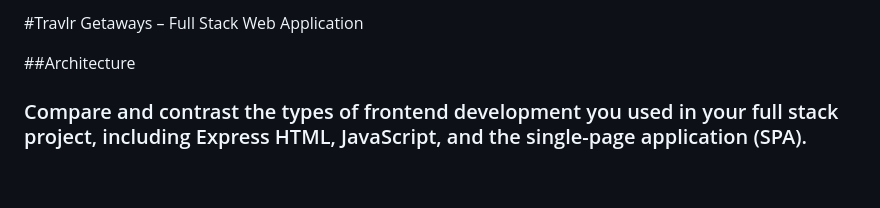
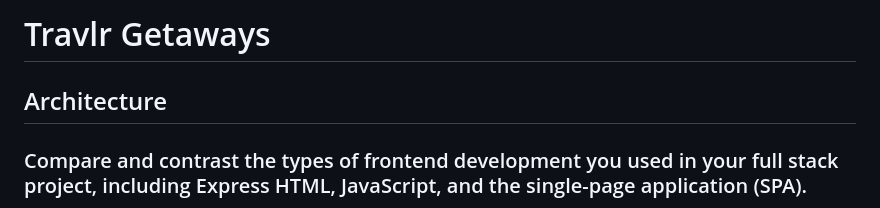
Before and after one commit to ProsperieEli/CS_465, a Markdown page: README.md, the part around the change. GitHub-like rendering; blank space fills up the shorter version.

Commit message:
README
Updated formatting and improved section headings in README.

```diff
--- a/README.md
+++ b/README.md
@@ -1,6 +1,6 @@
-#Travlr Getaways – Full Stack Web Application
+# Travlr Getaways
 
-##Architecture
+## Architecture
 
 ### Compare and contrast the types of frontend development you used in your full stack project, including Express HTML, JavaScript, and the single-page application (SPA).
 
```
